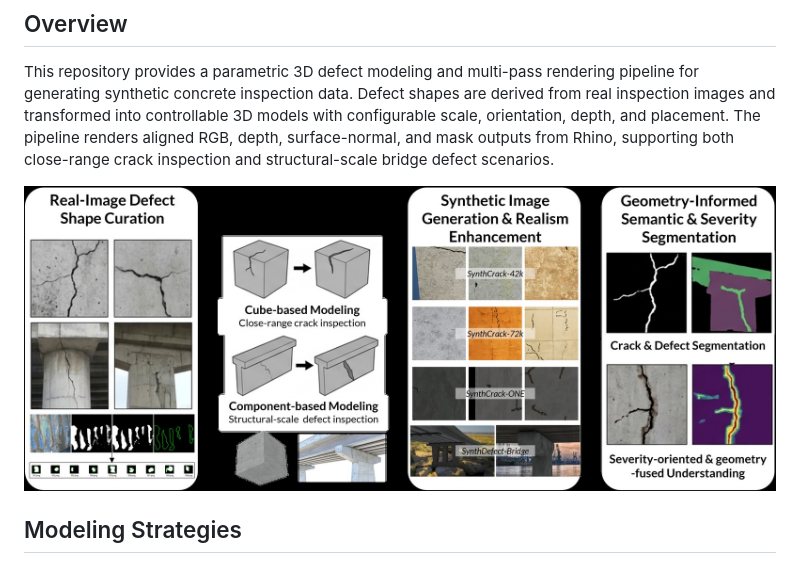
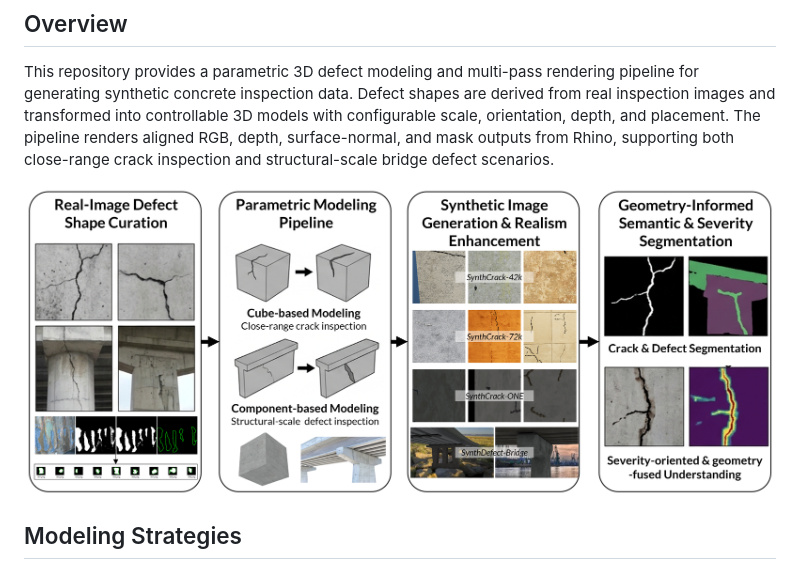
Before and after one commit to huhuman/rhino-defect-synth, a Markdown page: README.md, the part around the change. GitHub-like rendering; pictures changed too: docs/static/images/overview.jpg (deleted), docs/static/images/overview.png (added).

```diff
--- a/README.md
+++ b/README.md
@@ -11,7 +11,7 @@
 This repository provides a parametric 3D defect modeling and multi-pass rendering pipeline for generating synthetic concrete inspection data. Defect shapes are derived from real inspection images and transformed into controllable 3D models with configurable scale, orientation, depth, and placement. The pipeline renders aligned RGB, depth, surface-normal, and mask outputs from Rhino, supporting both close-range crack inspection and structural-scale bridge defect scenarios.
 
 <p align="center">
-  <img src="docs/static/images/overview.jpg" alt="Pipeline Overview" width="800"/>
+  <img src="docs/static/images/overview.png" alt="Pipeline Overview" width="800"/>
 </p>
 
 ## Modeling Strategies
```
Also changed, not shown: README.zh-TW.md (+1 -1 lines), docs/static/images/results_preds_bridge.jpg (added), docs/static/images/results_preds_bridge.png (deleted), docs/static/images/results_preds_crack.jpg (added), docs/static/images/results_preds_crack.png (deleted), 1 other file.
